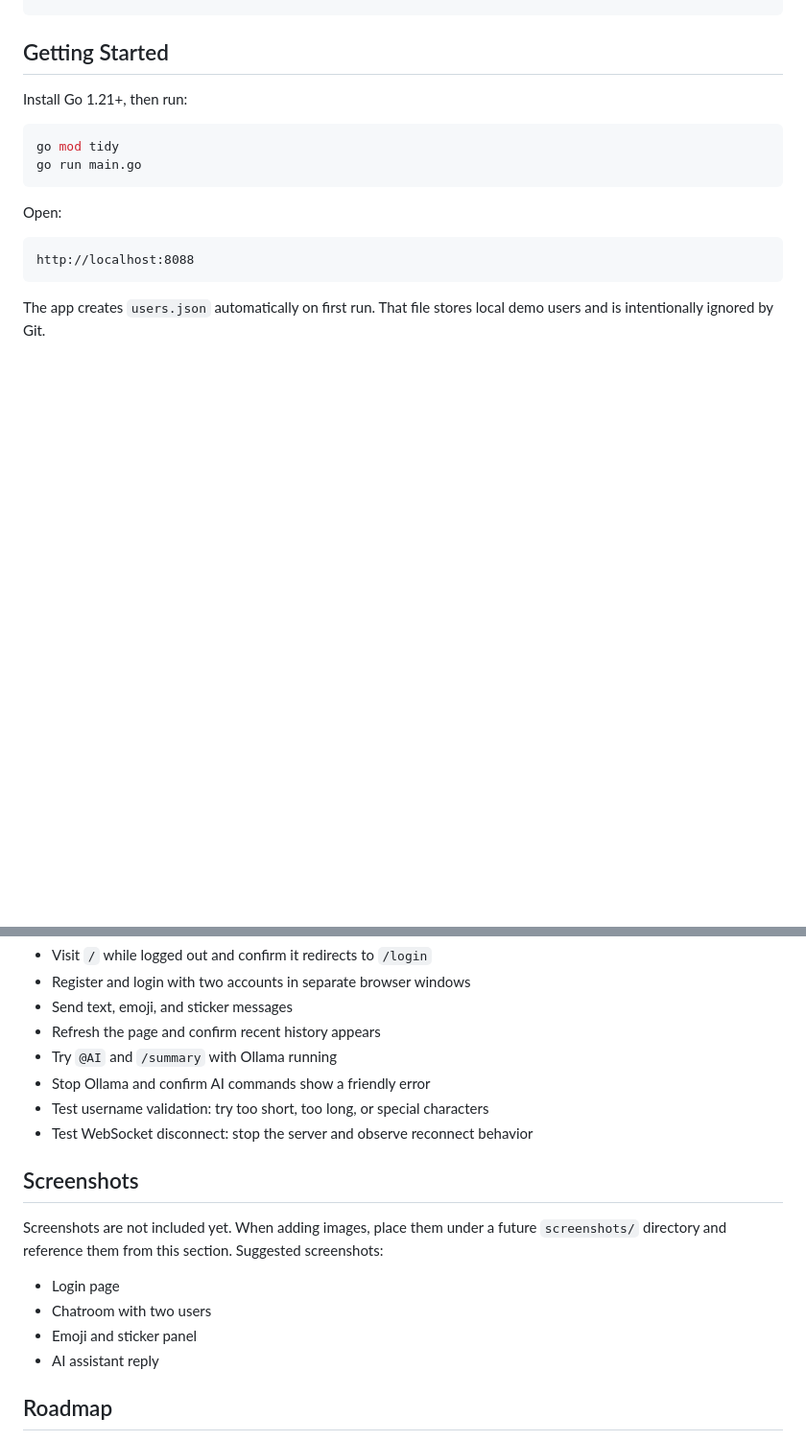
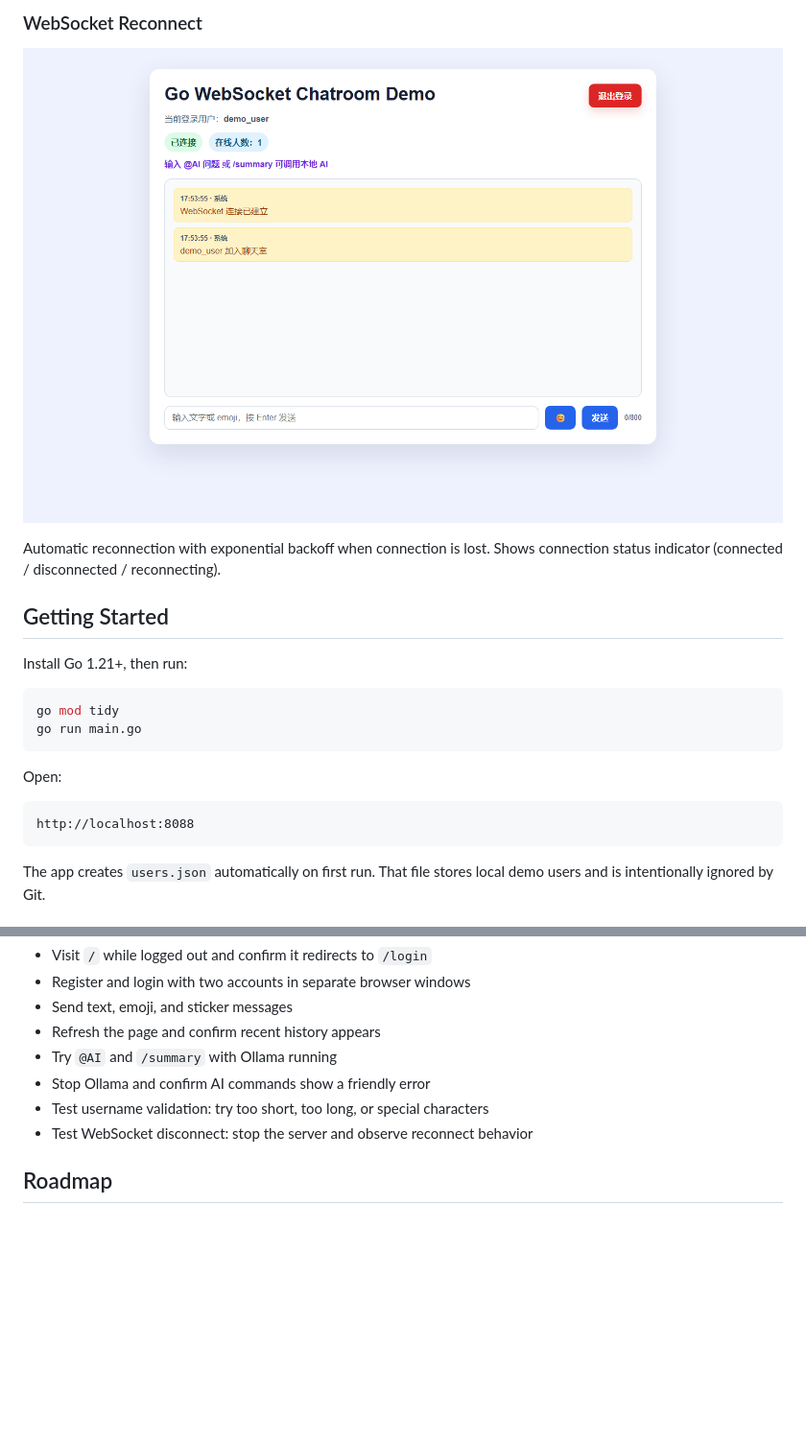
Before and after one commit to SUCHA-main/go-websocket-chatroom, a Markdown page: README.md, 2 parts joined by grey strips. Shown at 96% size. GitHub-like rendering; pictures changed too: docs/images/reconnect.png (added); blank space fills up the shorter version.

```diff
--- a/README.md
+++ b/README.md
@@ -58,3 +79,8 @@ A small real-time chatroom demo built with Go, Gorilla WebSocket, and plain HTML
+### WebSocket Reconnect
+
+![WebSocket Reconnect](docs/images/reconnect.png)
+
+Automatic reconnection with exponential backoff when connection is lost. Shows connection status indicator (connected / disconnected / reconnecting).
 
 ## Getting Started
 
@@ -162,15 +188,6 @@ Manual checks:
 - Test username validation: try too short, too long, or special characters
 - Test WebSocket disconnect: stop the server and observe reconnect behavior
 
-## Screenshots
-
-Screenshots are not included yet. When adding images, place them under a future `screenshots/` directory and reference them from this section. Suggested screenshots:
-
-- Login page
-- Chatroom with two users
-- Emoji and sticker panel
-- AI assistant reply
-
 ## Roadmap
 
 - [x] WebSocket auto-reconnect with exponential backoff
```
Also changed, not shown: other parts of README.md (+21 -0 lines), README_CN.md (+26 -9 lines), docs/images/chatroom.png (added), docs/images/login.png (added), docs/images/mobile.png (added), docs/images/register.png (added).
